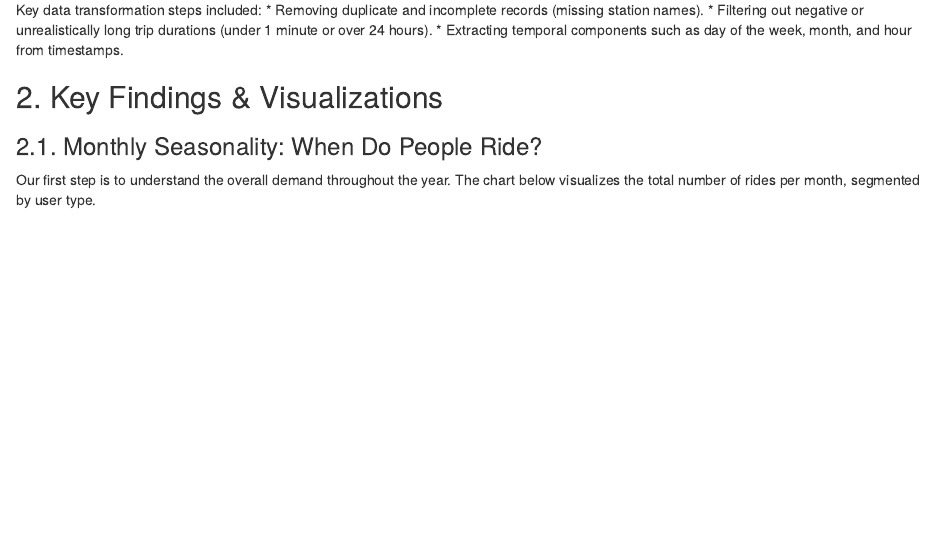
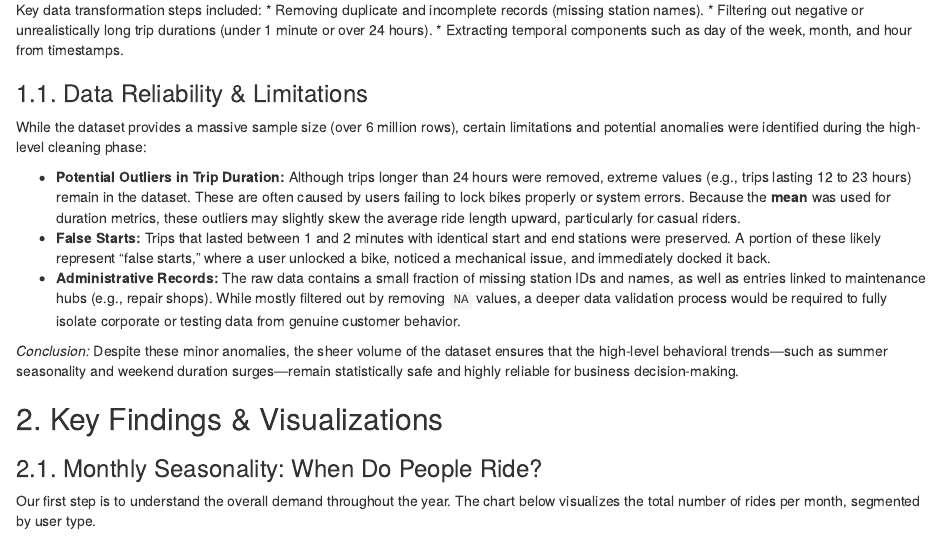
Before and after one commit to frontbastard/Cyclistic, an R Markdown document (cyclistic_report.Rmd): the page in a window 1100 px wide, from 390 px down. Rendered offline with R 4.5, knitr and Pandoc, with nearby package versions; some code elsewhere in the file could not run offline.

Commit message:
doc: add additional info about data reliability and limitations

```diff
--- a/cyclistic_report.Rmd
+++ b/cyclistic_report.Rmd
@@ -32,6 +32,16 @@ Key data transformation steps included:
 * Removing duplicate and incomplete records (missing station names).
 * Filtering out negative or unrealistically long trip durations (under 1 minute or over 24 hours).
 * Extracting temporal components such as day of the week, month, and hour from timestamps.
+
+### 1.1. Data Reliability & Limitations
+
+While the dataset provides a massive sample size (over 6 million rows), certain limitations and potential anomalies were identified during the high-level cleaning phase:
+
+* **Potential Outliers in Trip Duration:** Although trips longer than 24 hours were removed, extreme values (e.g., trips lasting 12 to 23 hours) remain in the dataset. These are often caused by users failing to lock bikes properly or system errors. Because the **mean** was used for duration metrics, these outliers may slightly skew the average ride length upward, particularly for casual riders.
+* **False Starts:** Trips that lasted between 1 and 2 minutes with identical start and end stations were preserved. A portion of these likely represent "false starts," where a user unlocked a bike, noticed a mechanical issue, and immediately docked it back.
+* **Administrative Records:** The raw data contains a small fraction of missing station IDs and names, as well as entries linked to maintenance hubs (e.g., repair shops). While mostly filtered out by removing `NA` values, a deeper data validation process would be required to fully isolate corporate or testing data from genuine customer behavior.
+
+*Conclusion:* Despite these minor anomalies, the sheer volume of the dataset ensures that the high-level behavioral trends—such as summer seasonality and weekend duration surges—remain statistically safe and highly reliable for business decision-making.
 
 ## 2. Key Findings & Visualizations
 
```
Also changed, not shown: cyclistic_report.Rmd (1 more changed lines).
